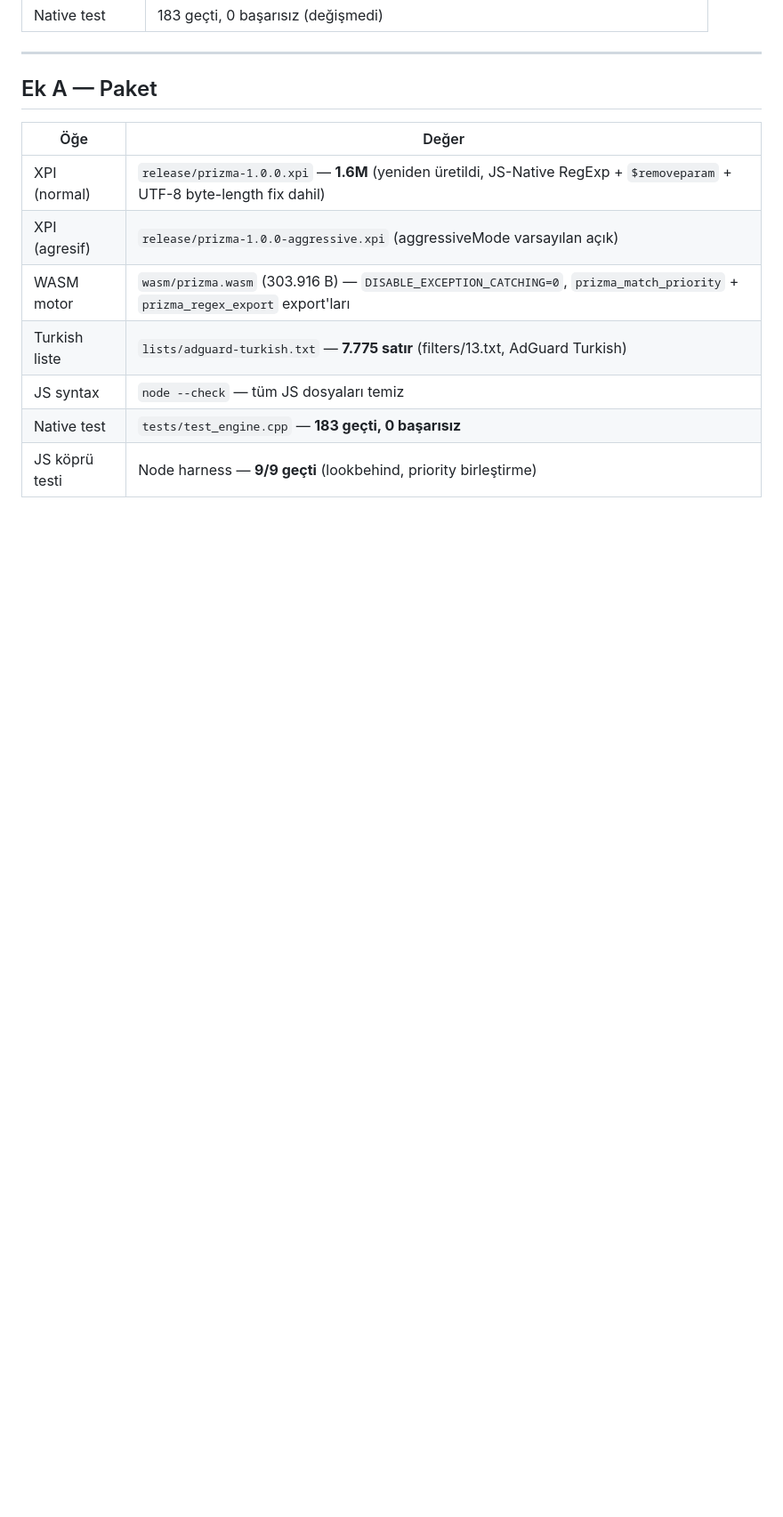
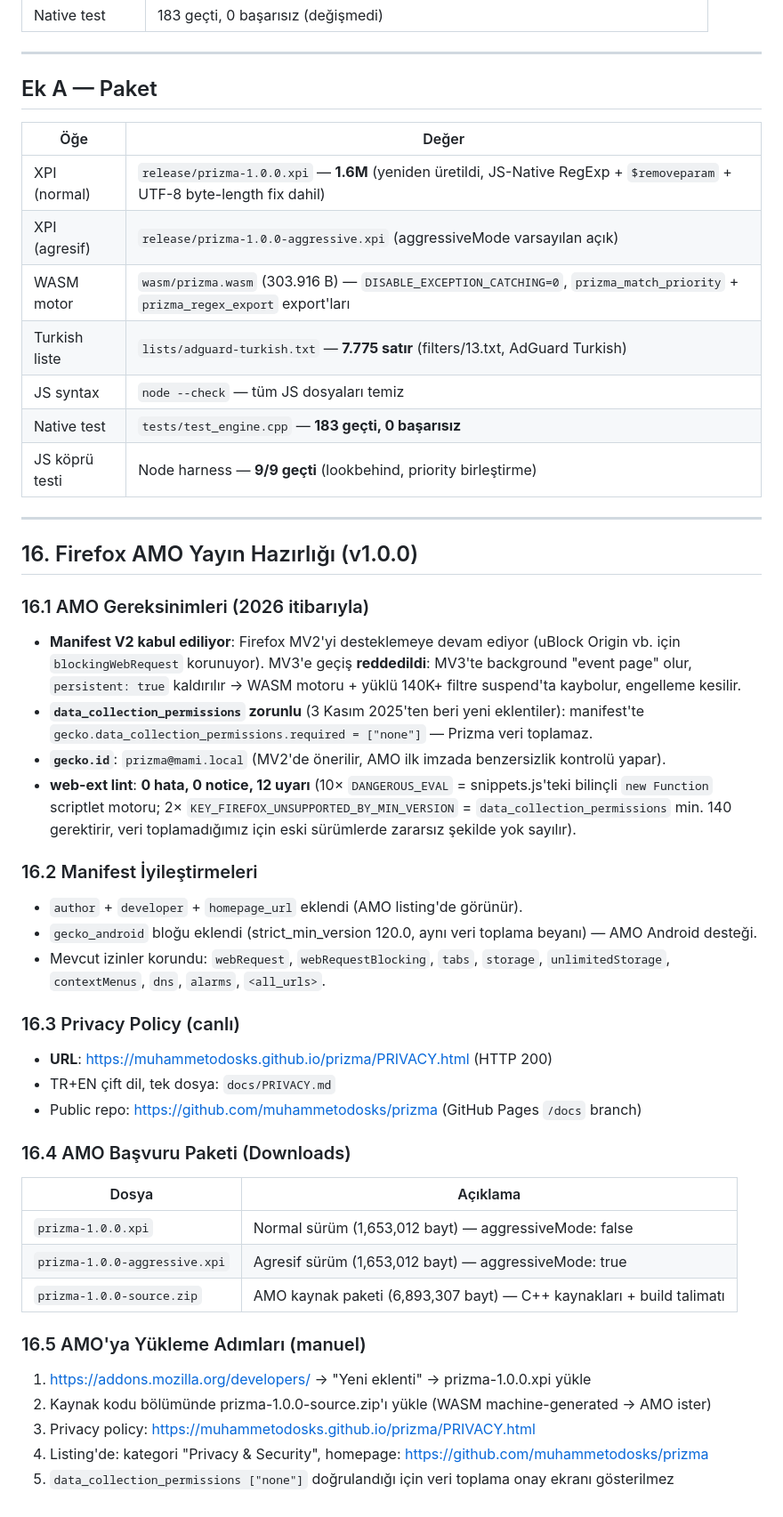
Before and after one commit to muhammetodosks/prizma, a Markdown page: docs/PRIZMA-DEV-RAPORU.md, the part around the change. Shown at 89% size. Drawn GitHub-style; blank space fills up the shorter version.

Commit message:
feat: AMO yayın hazırlığı — privacy policy, kaynak paketi, rapor bölüm 16

```diff
--- a/docs/PRIZMA-DEV-RAPORU.md
+++ b/docs/PRIZMA-DEV-RAPORU.md
@@ -564,3 +564,47 @@ Module._prizma_load_list(p, text.length);      // text.length = UTF-16 kod birim
 | JS syntax | `node --check` — tüm JS dosyaları temiz |
 | Native test | `tests/test_engine.cpp` — **183 geçti, 0 başarısız** |
 | JS köprü testi | Node harness — **9/9 geçti** (lookbehind, priority birleştirme) |
+---
+
+## 16. Firefox AMO Yayın Hazırlığı (v1.0.0)
+
+### 16.1 AMO Gereksinimleri (2026 itibarıyla)
+
+- **Manifest V2 kabul ediliyor**: Firefox MV2'yi desteklemeye devam ediyor (uBlock Origin vb. için
+  `blockingWebRequest` korunuyor). MV3'e geçiş **reddedildi**: MV3'te background "event page" olur,
+  `persistent: true` kaldırılır → WASM motoru + yüklü 140K+ filtre suspend'ta kaybolur, engelleme kesilir.
+- **`data_collection_permissions` zorunlu** (3 Kasım 2025'ten beri yeni eklentiler): manifest'te
+  `gecko.data_collection_permissions.required = ["none"]` — Prizma veri toplamaz.
+- **`gecko.id`**: `prizma@mami.local` (MV2'de önerilir, AMO ilk imzada benzersizlik kontrolü yapar).
+- **web-ext lint**: **0 hata, 0 notice, 12 uyarı** (10× `DANGEROUS_EVAL` = snippets.js'teki bilinçli
+  `new Function` scriptlet motoru; 2× `KEY_FIREFOX_UNSUPPORTED_BY_MIN_VERSION` = `data_collection_permissions`
+  min. 140 gerektirir, veri toplamadığımız için eski sürümlerde zararsız şekilde yok sayılır).
+
+### 16.2 Manifest İyileştirmeleri
+
+- `author` + `developer` + `homepage_url` eklendi (AMO listing'de görünür).
+- `gecko_android` bloğu eklendi (strict_min_version 120.0, aynı veri toplama beyanı) — AMO Android desteği.
+- Mevcut izinler korundu: `webRequest`, `webRequestBlocking`, `tabs`, `storage`, `unlimitedStorage`,
+  `contextMenus`, `dns`, `alarms`, `<all_urls>`.
+
+### 16.3 Privacy Policy (canlı)
+
+- **URL**: https://muhammetodosks.github.io/prizma/PRIVACY.html (HTTP 200)
+- TR+EN çift dil, tek dosya: `docs/PRIVACY.md`
+- Public repo: https://github.com/muhammetodosks/prizma (GitHub Pages `/docs` branch)
+
+### 16.4 AMO Başvuru Paketi (Downloads)
+
+| Dosya | Açıklama |
+|-------|----------|
+| `prizma-1.0.0.xpi` | Normal sürüm (1,653,012 bayt) — aggressiveMode: false |
+| `prizma-1.0.0-aggressive.xpi` | Agresif sürüm (1,653,012 bayt) — aggressiveMode: true |
+| `prizma-1.0.0-source.zip` | AMO kaynak paketi (6,893,307 bayt) — C++ kaynakları + build talimatı |
+
+### 16.5 AMO'ya Yükleme Adımları (manuel)
+
+1. https://addons.mozilla.org/developers/ → "Yeni eklenti" → prizma-1.0.0.xpi yükle
+2. Kaynak kodu bölümünde prizma-1.0.0-source.zip'ı yükle (WASM machine-generated → AMO ister)
+3. Privacy policy: https://muhammetodosks.github.io/prizma/PRIVACY.html
+4. Listing'de: kategori "Privacy & Security", homepage: https://github.com/muhammetodosks/prizma
+5. `data_collection_permissions ["none"]` doğrulandığı için veri toplama onay ekranı gösterilmez
```
